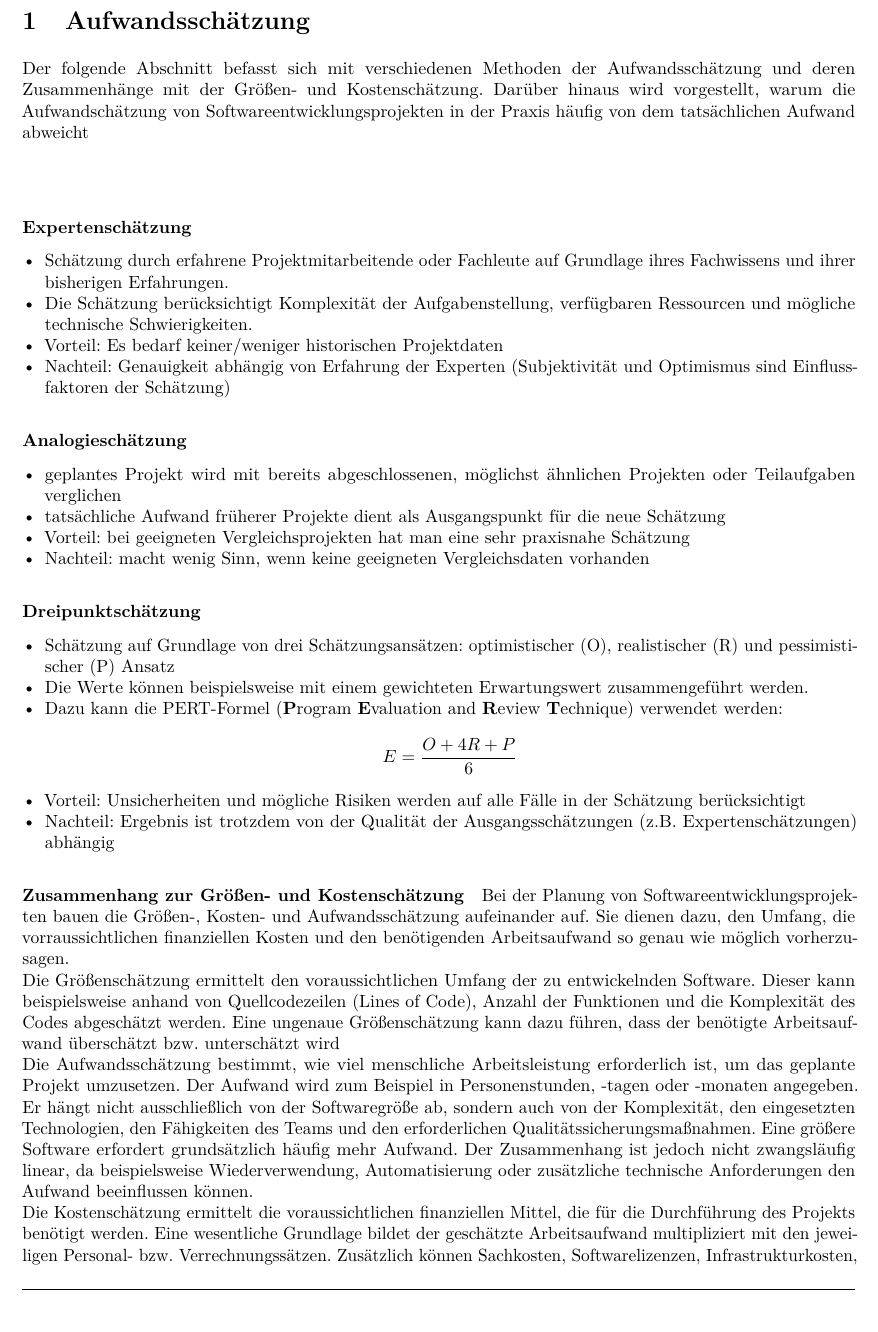
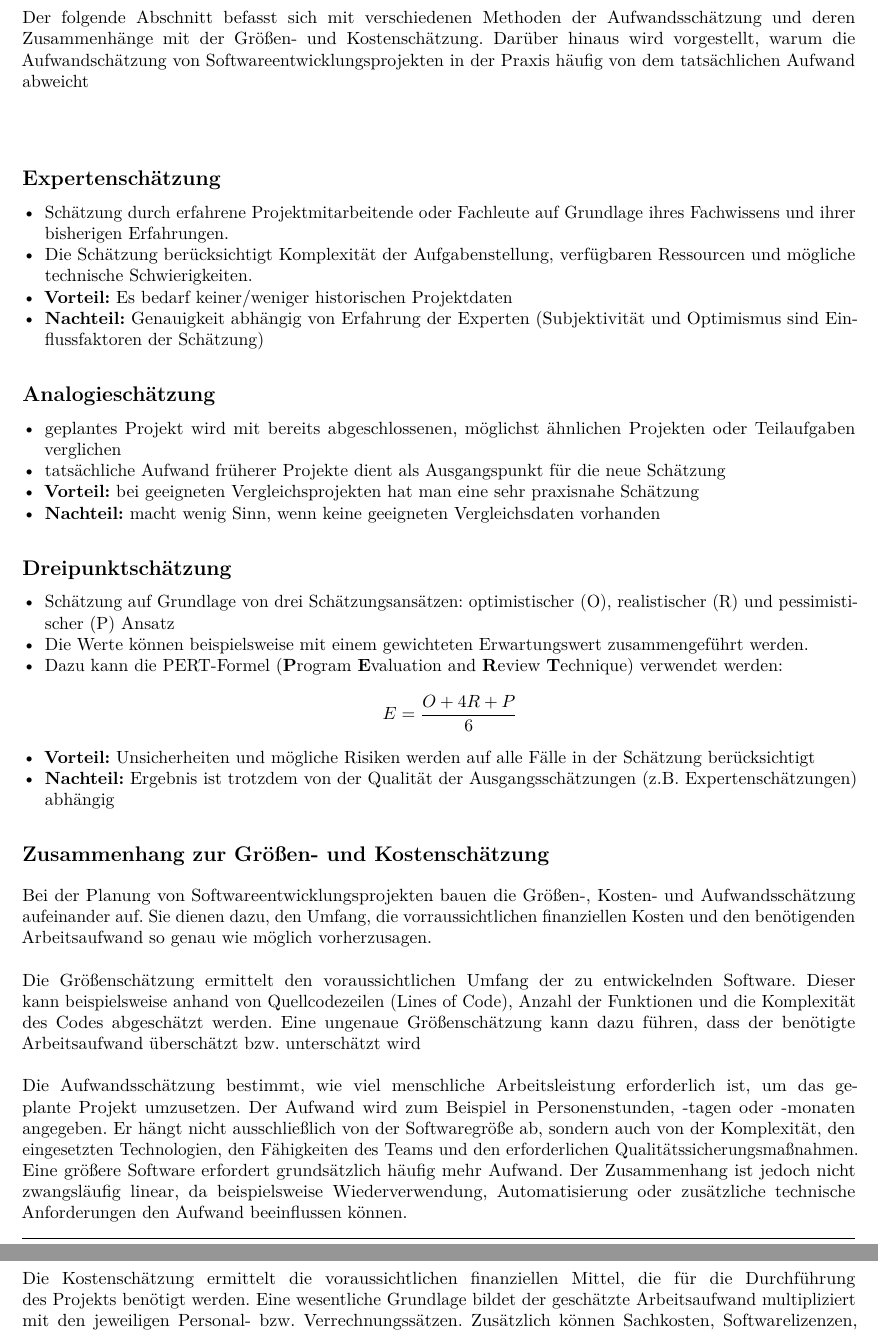
Before and after one commit to 0nikun/SPM_MoinMetrics, a LaTeX document (aufgaben/abgaben/C3_SPM_Blatt2.TeX): part of page 8 of 9 before the commit and two parts of pages 8 and 9 of 9 after it, the two joined at a grey line, cut at the place of the change. Compiled offline with pdfLaTeX.

Commit message:
Aufgabenblatt 2 Aufgabe 2

```diff
--- a/aufgaben/abgaben/C3_SPM_Blatt2.TeX
+++ b/aufgaben/abgaben/C3_SPM_Blatt2.TeX
@@ -229,45 +229,45 @@ R06 & - Umfang der Javadoc-Kommentierung \\
 Der folgende Abschnitt befasst sich mit verschiedenen Methoden der Aufwandsschätzung und deren Zusammenhänge mit der Größen- und Kostenschätzung.
 Darüber hinaus wird vorgestellt, warum die Aufwandschätzung von Softwareentwicklungsprojekten in der Praxis häufig von dem tatsächlichen Aufwand abweicht\\
 \newline
- \paragraph*{Expertenschätzung}
+ \subsection*{Expertenschätzung}
     \begin{itemize}
         \item Schätzung durch erfahrene Projektmitarbeitende oder Fachleute auf Grundlage ihres Fachwissens und ihrer bisherigen Erfahrungen.
         \item Die Schätzung berücksichtigt Komplexität der Aufgabenstellung, verfügbaren Ressourcen und mögliche technische Schwierigkeiten.
-        \item Vorteil: Es bedarf keiner/weniger historischen Projektdaten
-        \item Nachteil: Genauigkeit abhängig von Erfahrung der Experten (Subjektivität und Optimismus sind Einflussfaktoren der Schätzung)
+        \item \textbf{Vorteil:} Es bedarf keiner/weniger historischen Projektdaten
+        \item \textbf{Nachteil:} Genauigkeit abhängig von Erfahrung der Experten (Subjektivität und Optimismus sind Einflussfaktoren der Schätzung)
     \end{itemize}
-\paragraph*{Analogieschätzung}
+    \subsection*{Analogieschätzung}
     \begin{itemize}
         \item geplantes Projekt wird mit bereits abgeschlossenen, möglichst ähnlichen Projekten oder Teilaufgaben verglichen
         \item tatsächliche Aufwand früherer Projekte dient als Ausgangspunkt für die neue Schätzung
-        \item Vorteil: bei geeigneten Vergleichsprojekten hat man eine sehr praxisnahe Schätzung
-        \item Nachteil: macht wenig Sinn, wenn keine geeigneten Vergleichsdaten vorhanden
+        \item \textbf{Vorteil:} bei geeigneten Vergleichsprojekten hat man eine sehr praxisnahe Schätzung
+        \item \textbf{Nachteil:} macht wenig Sinn, wenn keine geeigneten Vergleichsdaten vorhanden
     \end{itemize}
-\paragraph*{Dreipunktschätzung}
+    \subsection*{Dreipunktschätzung}
     \begin{itemize}
         \item Schätzung auf Grundlage von drei Schätzungsansätzen: optimistischer (O), realistischer (R) und pessimistischer (P) Ansatz
         \item Die Werte können beispielsweise mit einem gewichteten Erwartungswert zusammengeführt werden.
         \item Dazu kann die PERT-Formel (\textbf{P}rogram \textbf{E}valuation and \textbf{R}eview \textbf{T}echnique) verwendet werden: \[ E = \frac{O+4R+P}{6}\]
-        \item Vorteil: Unsicherheiten und mögliche Risiken werden auf alle Fälle in der Schätzung berücksichtigt
-        \item Nachteil: Ergebnis ist trotzdem von der Qualität der Ausgangsschätzungen (z.B. Expertenschätzungen) abhängig
+        \item \textbf{Vorteil:} Unsicherheiten und mögliche Risiken werden auf alle Fälle in der Schätzung berücksichtigt
+        \item \textbf{Nachteil:} Ergebnis ist trotzdem von der Qualität der Ausgangsschätzungen (z.B. Expertenschätzungen) abhängig
     \end{itemize}
-\paragraph*{Zusammenhang zur Größen- und Kostenschätzung}
+    \subsection*{Zusammenhang zur Größen- und Kostenschätzung}
     Bei der Planung von Softwareentwicklungsprojekten bauen die Größen-, Kosten- und Aufwandsschätzung aufeinander auf.
     Sie dienen dazu, den Umfang, die vorraussichtlichen finanziellen Kosten und den benötigenden Arbeitsaufwand so genau wie möglich vorherzusagen.
-    \newline
+    \\\newline
     Die Größenschätzung ermittelt den voraussichtlichen Umfang der zu entwickelnden Software.
     Dieser kann beispielsweise anhand von Quellcodezeilen (Lines of Code), Anzahl der Funktionen und die Komplexität des Codes abgeschätzt werden.
     Eine ungenaue Größenschätzung kann dazu führen, dass der benötigte Arbeitsaufwand überschätzt bzw. unterschätzt wird
-    \newline
+    \\\newline
     Die Aufwandsschätzung bestimmt, wie viel menschliche Arbeitsleistung erforderlich ist, um das geplante Projekt umzusetzen. Der Aufwand wird zum Beispiel in Personenstunden, -tagen oder -monaten angegeben.
     Er hängt nicht ausschließlich von der Softwaregröße ab, sondern auch von der Komplexität, den eingesetzten Technologien, den Fähigkeiten des Teams und den erforderlichen Qualitätssicherungsmaßnahmen.
     Eine größere Software erfordert grundsätzlich häufig mehr Aufwand. Der Zusammenhang ist jedoch nicht zwangsläufig linear, da beispielsweise Wiederverwendung, Automatisierung oder zusätzliche technische Anforderungen den Aufwand beeinflussen können.
-    \newline
+    \\\newline
     Die Kostenschätzung ermittelt die voraussichtlichen finanziellen Mittel, die für die Durchführung des Projekts benötigt werden.
     Eine wesentliche Grundlage bildet der geschätzte Arbeitsaufwand multipliziert mit den jeweiligen Personal- bzw. Verrechnungssätzen.
     Zusätzlich können Sachkosten, Softwarelizenzen, Infrastrukturkosten, externe Dienstleistungen und weitere projektbezogene Kosten berücksichtigt werden.
     Die Höhe der Kosten hängt daher sowohl vom benötigten Aufwand als auch von den Kosten der eingesetzten Ressourcen ab.
-    \paragraph*{Ursachen für Abweichungen bei der Aufwandsschätzung}
+    \subsection*{Ursachen für Abweichungen bei der Aufwandsschätzung}
     In Softwareentwicklungsprojekten weicht der geschätzte Aufwand häufig vom tatsächlichen Aufwand ab, da zu Beginn nicht alle Anforderungen bekannt sind und die technische Komplexität unterschätzt werden kann.
     Änderungen an den Anforderungen, unerwartete Probleme, Risiken, Unsicherheiten und unterschiedliche Erfahrungen im Entwicklungsteam können zusätzlichen Aufwand verursachen.
     Außerdem werden Tätigkeiten wie Tests, Debugging und Dokumentation häufig nicht ausreichend eingeplant.
```
